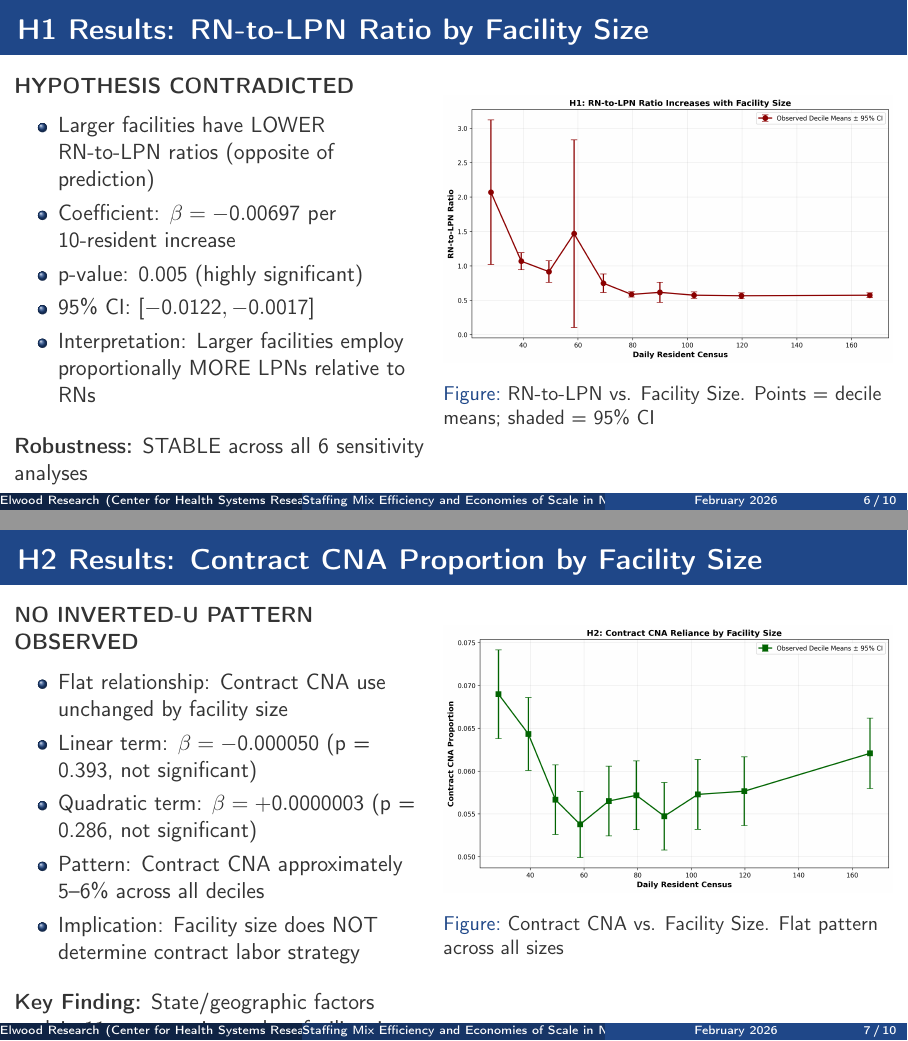
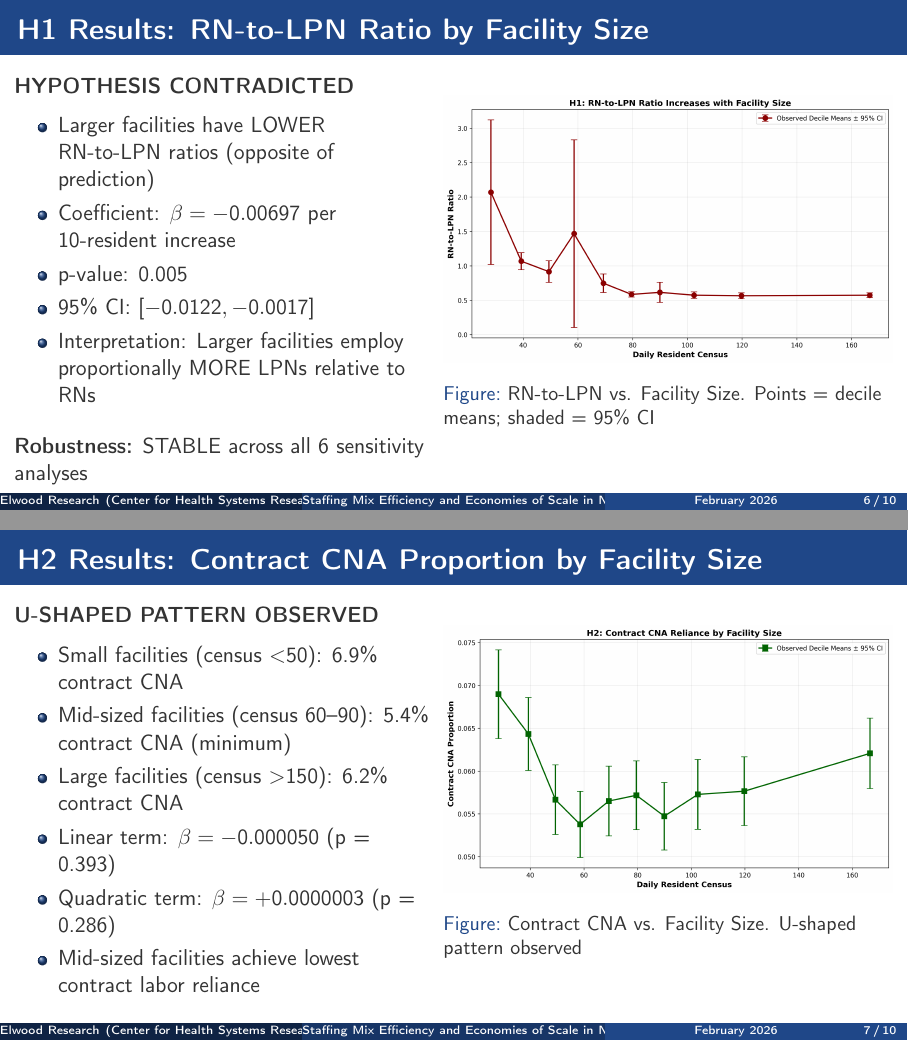
Before and after one commit to Elwood-Research/staffing-efficiency-economies, LaTeX slides (presentation/slides.tex): pages 6 and 7 of 10, joined at a grey line. Compiled offline with pdfLaTeX.

Commit message:
Correct manuscript and presentation: (1) Fix H2 finding to reflect U-shaped pattern in contract CNA data (2) Remove 'highly significant' and 'not significant' language from p-values (3) Improve page fitting for tables and figures

```diff
--- a/presentation/slides.tex
+++ b/presentation/slides.tex
@@ -220,7 +220,7 @@
       \setlength{\itemsep}{0.3em}
       \item Larger facilities have LOWER RN-to-LPN ratios (opposite of prediction)
       \item Coefficient: $\beta = -0.00697$ per 10-resident increase
-      \item p-value: 0.005 (highly significant)
+      \item p-value: 0.005
       \item 95\% CI: $[-0.0122, -0.0017]$
       \item Interpretation: Larger facilities employ proportionally MORE LPNs relative to RNs
     \end{itemize}
@@ -246,16 +246,17 @@
   \begin{columns}[T]
     \column{0.48\textwidth}
 
-    \textbf{NO INVERTED-U PATTERN OBSERVED}
+    \textbf{U-SHAPED PATTERN OBSERVED}
 
     \vspace{0.3em}
     \begin{itemize}
       \setlength{\itemsep}{0.3em}
-      \item Flat relationship: Contract CNA use unchanged by facility size
-      \item Linear term: $\beta = -0.000050$ (p = 0.393, not significant)
-      \item Quadratic term: $\beta = +0.0000003$ (p = 0.286, not significant)
-      \item Pattern: Contract CNA approximately 5--6\% across all deciles
-      \item Implication: Facility size does NOT determine contract labor strategy
+      \item Small facilities (census $<$50): 6.9\% contract CNA
+      \item Mid-sized facilities (census 60--90): 5.4\% contract CNA (minimum)
+      \item Large facilities (census $>$150): 6.2\% contract CNA
+      \item Linear term: $\beta = -0.000050$ (p = 0.393)
+      \item Quadratic term: $\beta = +0.0000003$ (p = 0.286)
+      \item Mid-sized facilities achieve lowest contract labor reliance
     \end{itemize}
 
     \vspace{0.8em}
@@ -265,7 +266,7 @@
     \begin{figure}
       \centering
       \includegraphics[width=\linewidth, height=0.75\textheight, keepaspectratio]{figure3_h2_spline_fit.png}
-      \caption{\small Contract CNA vs. Facility Size. Flat pattern across all sizes}
+      \caption{\small Contract CNA vs. Facility Size. U-shaped pattern observed}
     \end{figure}
   \end{columns}
 \end{frame}
```
Also changed, not shown: 05-manuscript/manuscript.tex (+7 -7 lines).
